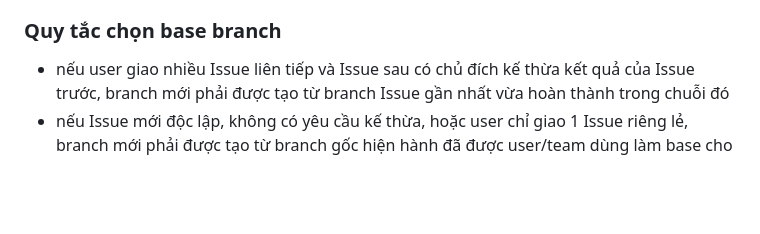
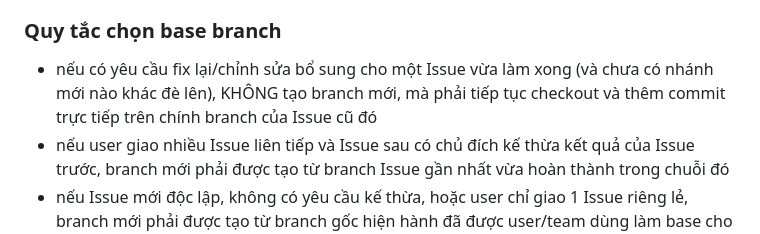
Before and after one commit to quantum-bluesky/quanlythucphamchay, a Markdown page: AGENTS.md, the part around the change. Rendered like a GitHub page; blank space fills up the shorter version.

Commit message:
Docs: Update Git branching rules for follow-up fixes in AGENTS.md

```diff
--- a/AGENTS.md
+++ b/AGENTS.md
@@ -230,6 +230,7 @@ Nếu không chạy được test, phải nói rõ lý do trong báo cáo cuối
 
 ### Quy tắc chọn base branch
 
+- nếu có yêu cầu fix lại/chỉnh sửa bổ sung cho một Issue vừa làm xong (và chưa có nhánh mới nào khác đè lên), KHÔNG tạo branch mới, mà phải tiếp tục checkout và thêm commit trực tiếp trên chính branch của Issue cũ đó
 - nếu user giao nhiều Issue liên tiếp và Issue sau có chủ đích kế thừa kết quả của Issue trước, branch mới phải được tạo từ branch Issue gần nhất vừa hoàn thành trong chuỗi đó
 - nếu Issue mới độc lập, không có yêu cầu kế thừa, hoặc user chỉ giao 1 Issue riêng lẻ, branch mới phải được tạo từ branch gốc hiện hành đã được user/team dùng làm base cho đợt làm việc
 - nếu worktree đang có thay đổi dở dang, conflict base branch, hoặc chưa rõ Issue mới có phụ thuộc Issue trước hay không, phải confirm lại trước khi tạo branch để tránh chồng sai nền
```
